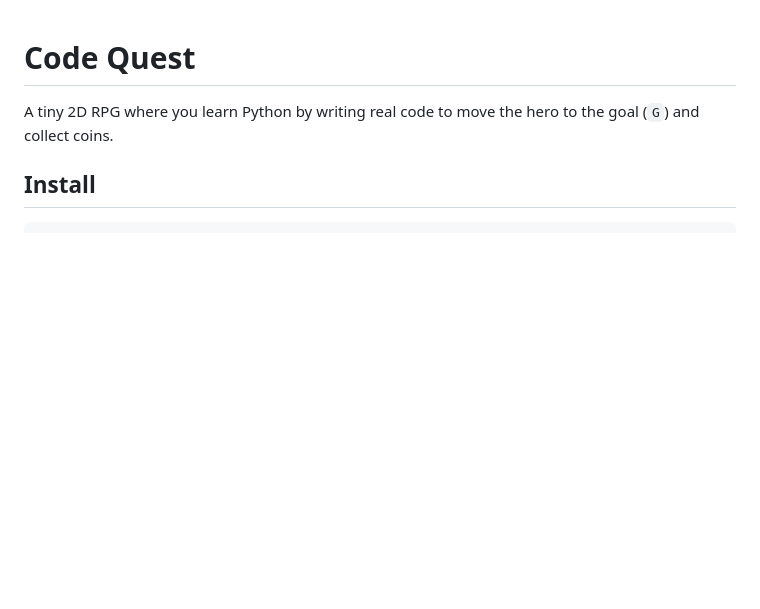
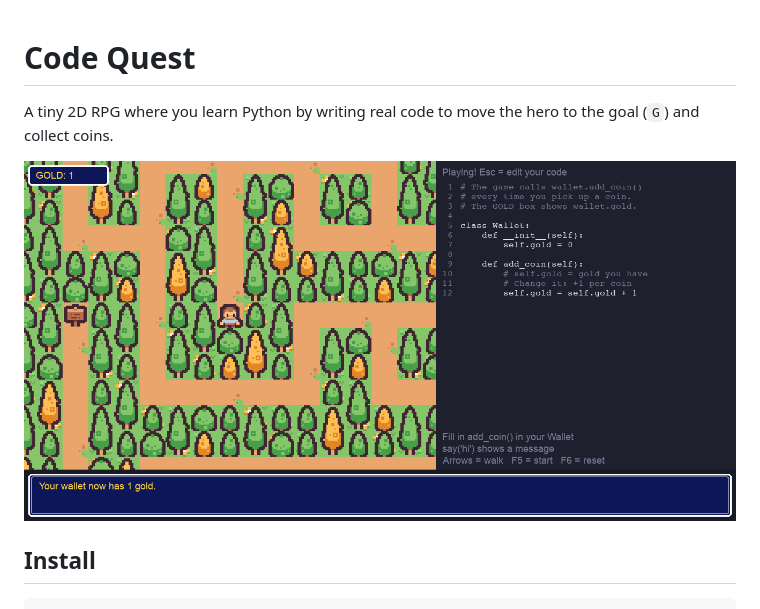
Before and after one commit to Werror/code_quest, a Markdown page: README.md, the part around the change. Drawn GitHub-style; pictures changed too: docs/screenshot.png (added); blank space fills up the shorter version.

Commit message:
Add a gameplay screenshot to the README
Co-Authored-By: Claude Sonnet 5.5 <noreply@anthropic.com>

```diff
--- a/README.md
+++ b/README.md
@@ -2,6 +2,8 @@
 
 A tiny 2D RPG where you learn Python by writing real code to move the hero
 to the goal (`G`) and collect coins.
+
+![Code Quest: the hero walks through the forest while the code box shows the Wallet object](docs/screenshot.png)
 
 ## Install
 
```
